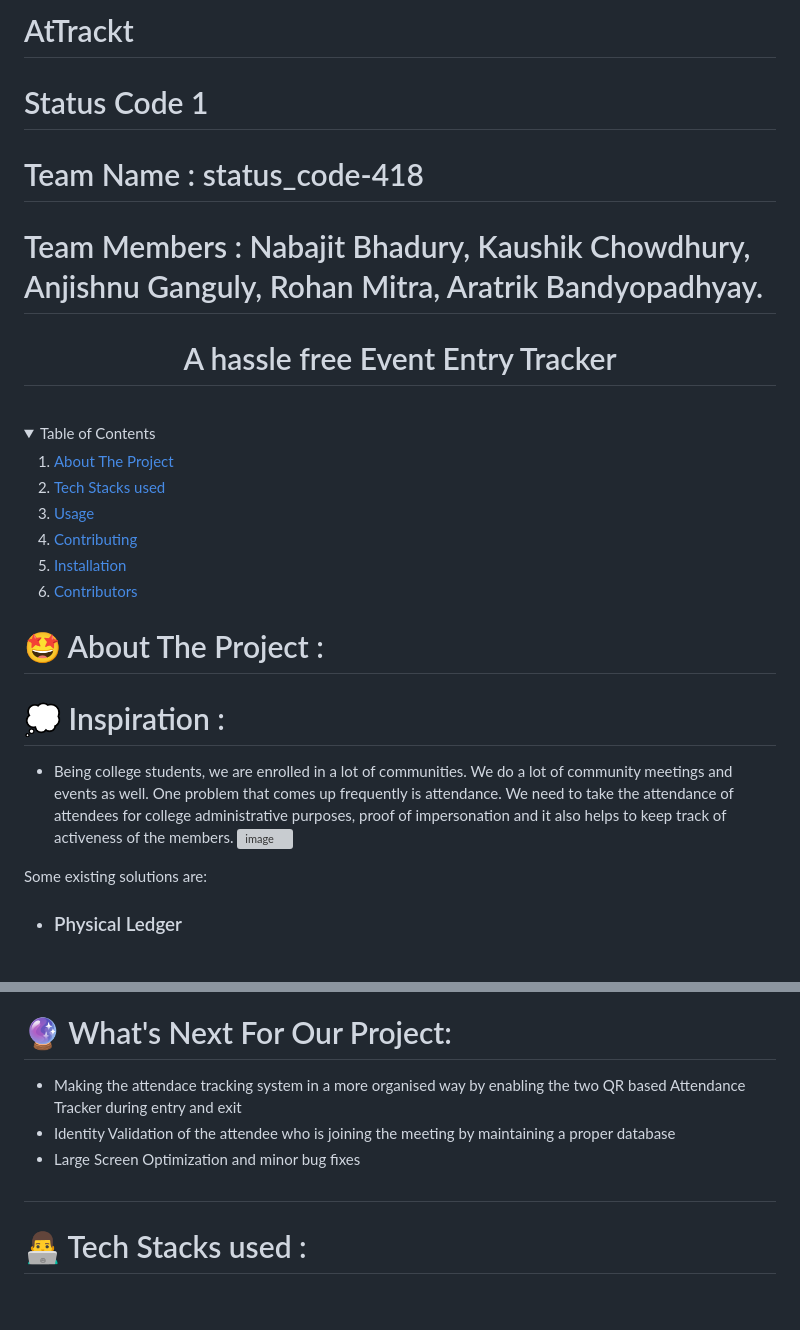
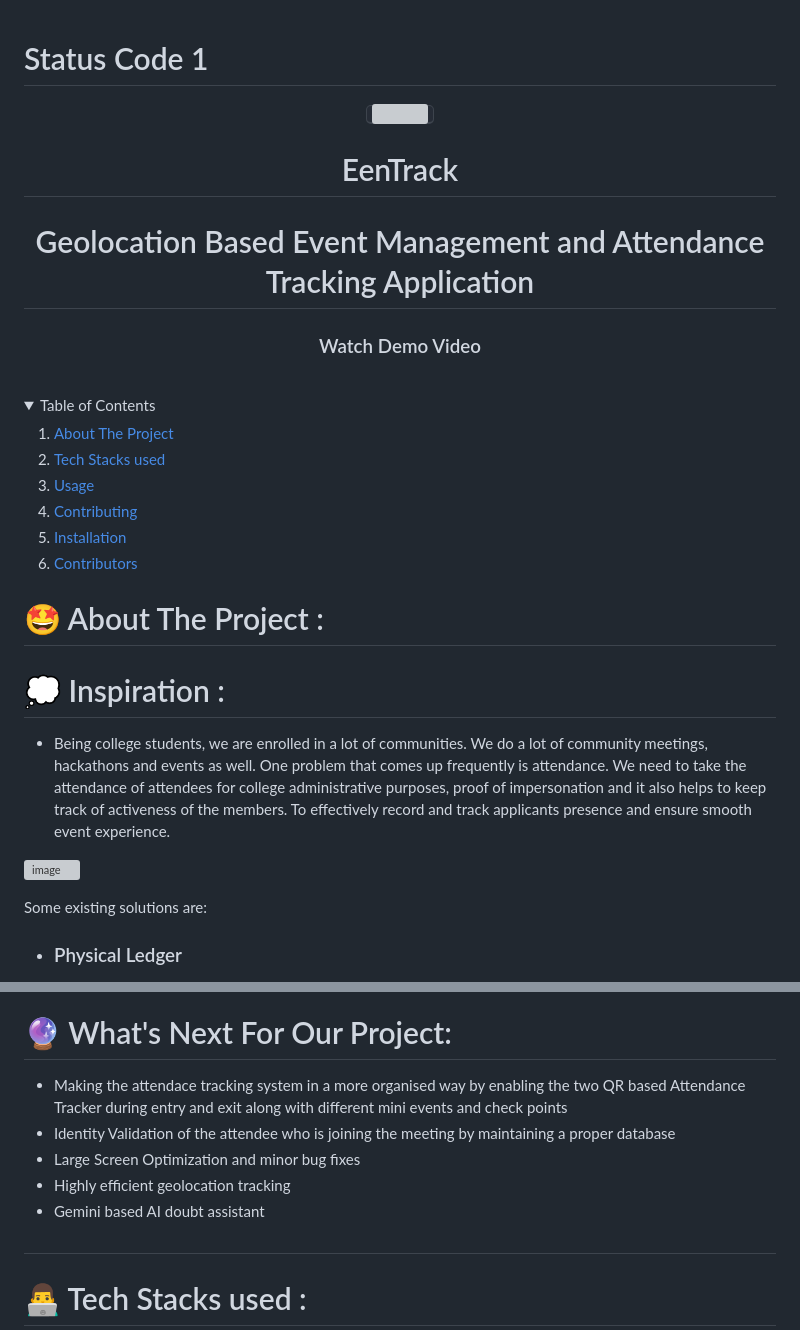
Before and after one commit to statuscode-418/AtTrack, a Markdown page: README.md, 2 parts joined by grey strips. GitHub-like rendering; folded sections open; blank space fills up the shorter version; grey boxes are pictures that could not be loaded.

```diff
--- a/README.md
+++ b/README.md
@@ -1,8 +1,11 @@
-# AtTrackt
 # Status Code 1
-# Team Name : status_code-418
-# Team Members : Nabajit Bhadury, Kaushik Chowdhury, Anjishnu Ganguly, Rohan Mitra, Aratrik Bandyopadhyay.
-<h1 align="center"> A hassle free Event Entry Tracker </h1>
+<div align="center">
+ <kbd><img src="" width="100" height="100"/></kbd>
+</div>
+
+<h1 align="center"> EenTrack </h1>
+<h1 align="center"> Geolocation Based Event Management and Attendance Tracking Application </h1>
+<h3 align="center"> <a align="center" href="">Watch Demo Video</a> </h3>
 <br>
 
 <!-- TABLE OF CONTENTS -->
@@ -21,9 +24,9 @@
 
 <h1 id="about-the-project">🤩 About The Project :</h1>
 
+# 💭 Inspiration :
+- Being college students, we are enrolled in a lot of communities. We do a lot of community meetings, hackathons and events as well. One problem that comes up frequently is attendance. We need to take the attendance of attendees for college administrative purposes, proof of impersonation and it also helps to keep track of activeness of the members. To effectively record and track applicants presence and ensure smooth event experience.
 
-# 💭 Inspiration :
-- Being college students, we are enrolled in a lot of communities. We do a lot of community meetings and events as well. One problem that comes up frequently is attendance. We need to take the attendance of attendees for college administrative purposes, proof of impersonation and it also helps to keep track of activeness of the members.
 ![image](https://utfs.io/f/ce7efacd-185f-4874-a04a-3607e09ff709-fwpcco.jpeg)
 
 Some existing solutions are:
@@ -100,9 +106,11 @@ Getting inspiration from these two systems, and analysing it's pros and cons, we
 ![image](https://utfs.io/f/6785d396-046a-4099-b2b1-c00d64feaec2-7w30ii.32.45.jpeg)
 
 # 🔮 What's Next For Our Project:
-- Making the attendace tracking system in a more organised way by enabling the two QR based Attendance Tracker during entry and exit
+- Making the attendace tracking system in a more organised way by enabling the two QR based Attendance Tracker during entry and exit along with different mini events and check points
 - Identity Validation of the attendee who is joining the meeting by maintaining a proper database
 - Large Screen Optimization and minor bug fixes
+- Highly efficient geolocation tracking
+- Gemini based AI doubt assistant
 
 
 # <h1 id="tech-stacks-used">👨‍💻 Tech Stacks used :</h1>
```
Also changed, not shown: other parts of README.md (+20 -16 lines).
